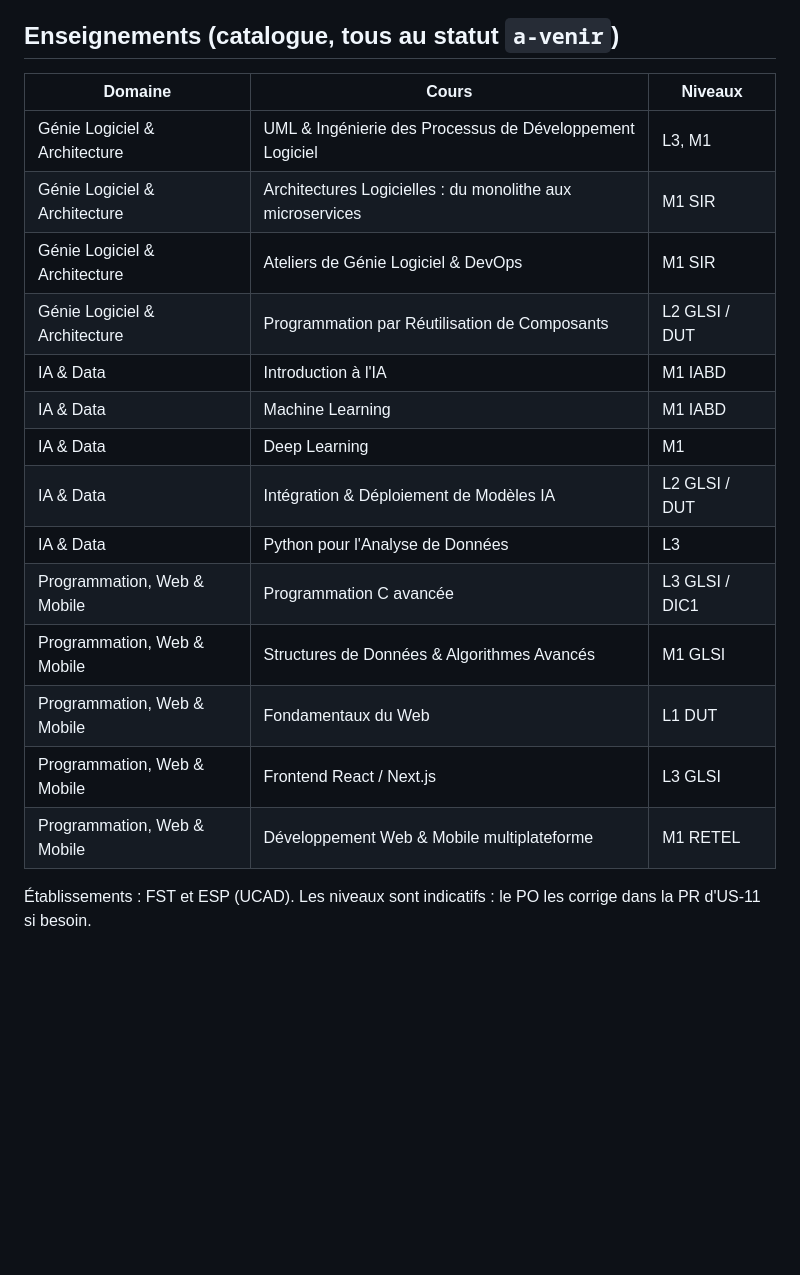
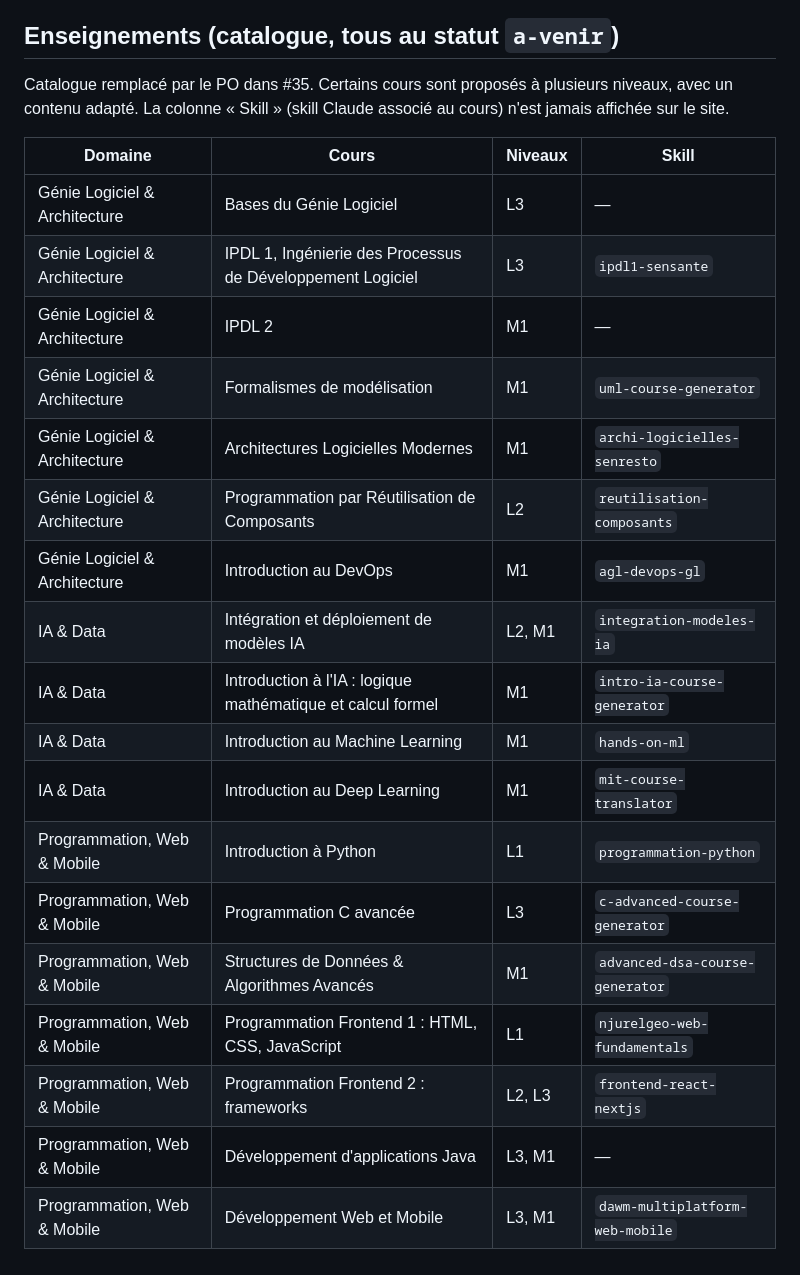
Before and after one commit to elbachir67/elbachir67.github.io, a Markdown page: _specs/contenus/sprint-02-sources.md, the part around the change. GitHub-like rendering; blank space fills up the shorter version.

Commit message:
docs(specs): remplace le catalogue des cours dans les sources (US-11)
Liste de 18 cours fournie par le PO dans #35, avec les skills associés (non
affichés). Établissement retiré du critère d'US-11.

Co-Authored-By: Claude Opus 5 (1M context) <noreply@anthropic.com>

```diff
--- a/_specs/contenus/sprint-02-sources.md
+++ b/_specs/contenus/sprint-02-sources.md
@@ -77,21 +77,26 @@ Ajoutés par le PO (PR #34). Sans DOI ni PDF.
 
 ## Enseignements (catalogue, tous au statut `a-venir`)
 
-| Domaine | Cours | Niveaux |
-|---|---|---|
-| Génie Logiciel & Architecture | UML & Ingénierie des Processus de Développement Logiciel | L3, M1 |
-| Génie Logiciel & Architecture | Architectures Logicielles : du monolithe aux microservices | M1 SIR |
-| Génie Logiciel & Architecture | Ateliers de Génie Logiciel & DevOps | M1 SIR |
-| Génie Logiciel & Architecture | Programmation par Réutilisation de Composants | L2 GLSI / DUT |
-| IA & Data | Introduction à l'IA | M1 IABD |
-| IA & Data | Machine Learning | M1 IABD |
-| IA & Data | Deep Learning | M1 |
-| IA & Data | Intégration & Déploiement de Modèles IA | L2 GLSI / DUT |
-| IA & Data | Python pour l'Analyse de Données | L3 |
-| Programmation, Web & Mobile | Programmation C avancée | L3 GLSI / DIC1 |
-| Programmation, Web & Mobile | Structures de Données & Algorithmes Avancés | M1 GLSI |
-| Programmation, Web & Mobile | Fondamentaux du Web | L1 DUT |
-| Programmation, Web & Mobile | Frontend React / Next.js | L3 GLSI |
-| Programmation, Web & Mobile | Développement Web & Mobile multiplateforme | M1 RETEL |
+Catalogue remplacé par le PO dans #35. Certains cours sont proposés à plusieurs niveaux, avec un contenu adapté.
+La colonne « Skill » (skill Claude associé au cours) n'est jamais affichée sur le site.
 
-Établissements : FST et ESP (UCAD). Les niveaux sont indicatifs : le PO les corrige dans la PR d'US-11 si besoin.
+| Domaine | Cours | Niveaux | Skill |
+|---|---|---|---|
+| Génie Logiciel & Architecture | Bases du Génie Logiciel | L3 | — |
+| Génie Logiciel & Architecture | IPDL 1, Ingénierie des Processus de Développement Logiciel | L3 | `ipdl1-sensante` |
+| Génie Logiciel & Architecture | IPDL 2 | M1 | — |
+| Génie Logiciel & Architecture | Formalismes de modélisation | M1 | `uml-course-generator` |
+| Génie Logiciel & Architecture | Architectures Logicielles Modernes | M1 | `archi-logicielles-senresto` |
+| Génie Logiciel & Architecture | Programmation par Réutilisation de Composants | L2 | `reutilisation-composants` |
+| Génie Logiciel & Architecture | Introduction au DevOps | M1 | `agl-devops-gl` |
+| IA & Data | Intégration et déploiement de modèles IA | L2, M1 | `integration-modeles-ia` |
+| IA & Data | Introduction à l'IA : logique mathématique et calcul formel | M1 | `intro-ia-course-generator` |
+| IA & Data | Introduction au Machine Learning | M1 | `hands-on-ml` |
+| IA & Data | Introduction au Deep Learning | M1 | `mit-course-translator` |
+| Programmation, Web & Mobile | Introduction à Python | L1 | `programmation-python` |
+| Programmation, Web & Mobile | Programmation C avancée | L3 | `c-advanced-course-generator` |
+| Programmation, Web & Mobile | Structures de Données & Algorithmes Avancés | M1 | `advanced-dsa-course-generator` |
+| Programmation, Web & Mobile | Programmation Frontend 1 : HTML, CSS, JavaScript | L1 | `njurelgeo-web-fundamentals` |
+| Programmation, Web & Mobile | Programmation Frontend 2 : frameworks | L2, L3 | `frontend-react-nextjs` |
+| Programmation, Web & Mobile | Développement d'applications Java | L3, M1 | — |
+| Programmation, Web & Mobile | Développement Web et Mobile | L3, M1 | `dawm-multiplatform-web-mobile` |
```
Also changed, not shown: _specs/sprints/sprint-02.md (+1 -1 lines).
